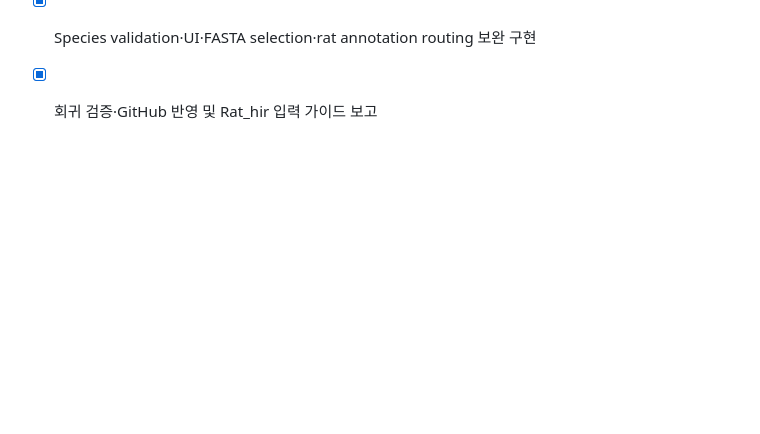
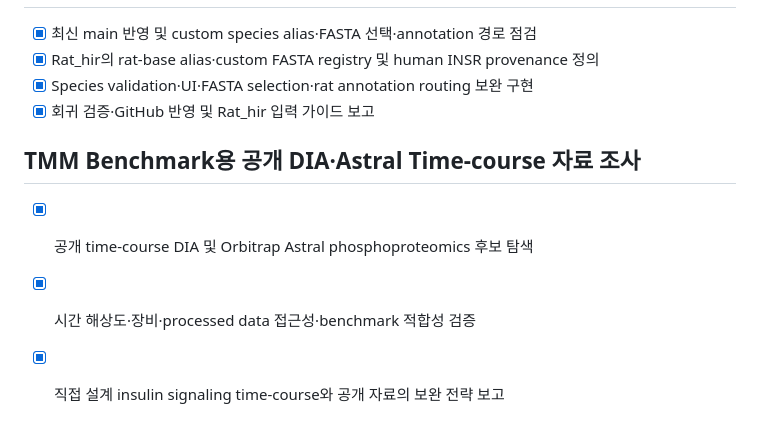
Before and after one commit to Xformyx/PTM-platform, a Markdown page: todo.md, the part around the change. Rendered like a GitHub page; blank space fills up the shorter version.

Commit message:
docs(benchmark): assess public DIA Astral time courses

```diff
--- a/todo.md
+++ b/todo.md
@@ -146,3 +146,8 @@ Backend: vector-plot (receptor inference)
 - [x] Rat_hir의 rat-base alias·custom FASTA registry 및 human INSR provenance 정의
 - [x] Species validation·UI·FASTA selection·rat annotation routing 보완 구현
 - [x] 회귀 검증·GitHub 반영 및 Rat_hir 입력 가이드 보고
+
+## TMM Benchmark용 공개 DIA·Astral Time-course 자료 조사
+- [x] 공개 time-course DIA 및 Orbitrap Astral phosphoproteomics 후보 탐색
+- [x] 시간 해상도·장비·processed data 접근성·benchmark 적합성 검증
+- [x] 직접 설계 insulin signaling time-course와 공개 자료의 보완 전략 보고
```
Also changed, not shown: docs/research_notes/public_astral_timecourse_dataset_search.md (added, +117 -0 lines).
